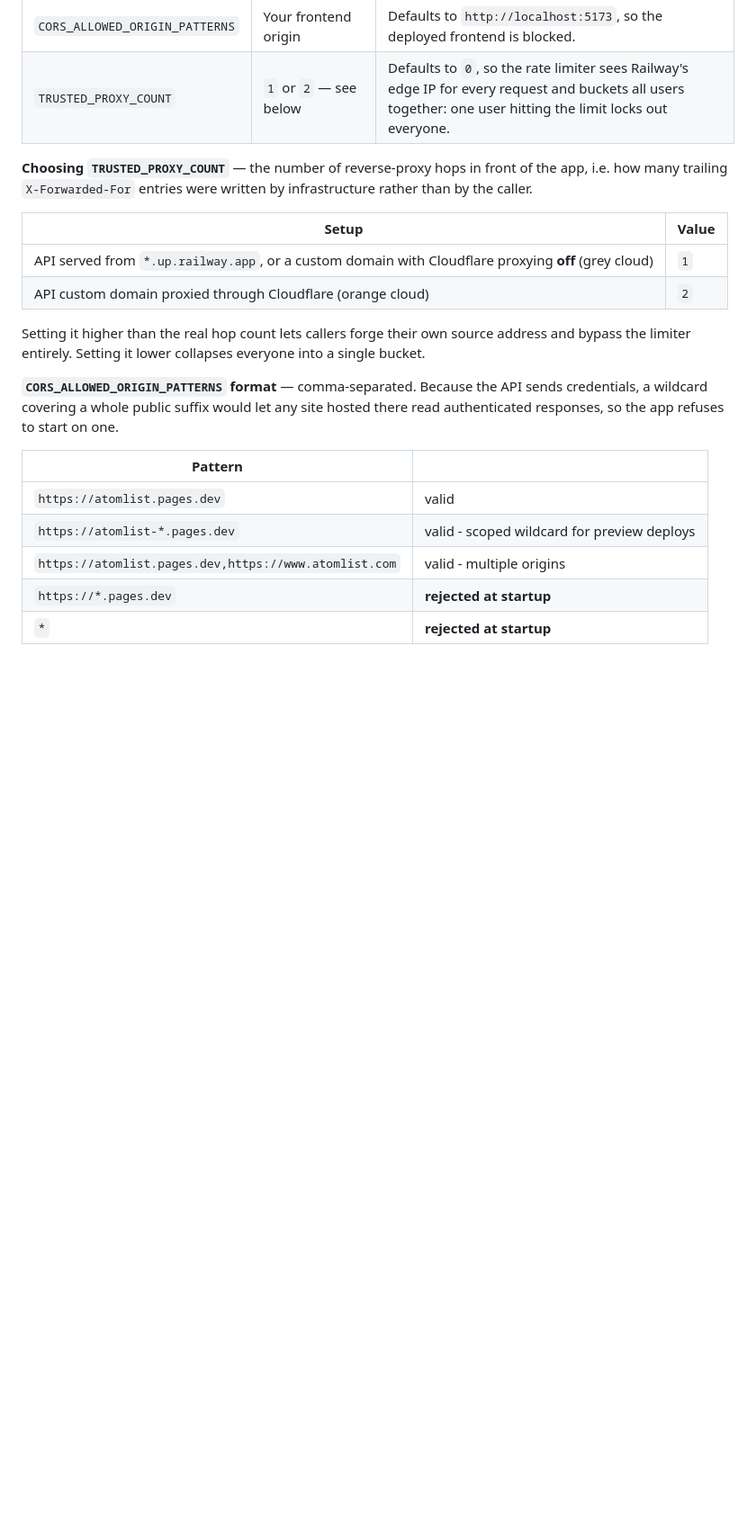
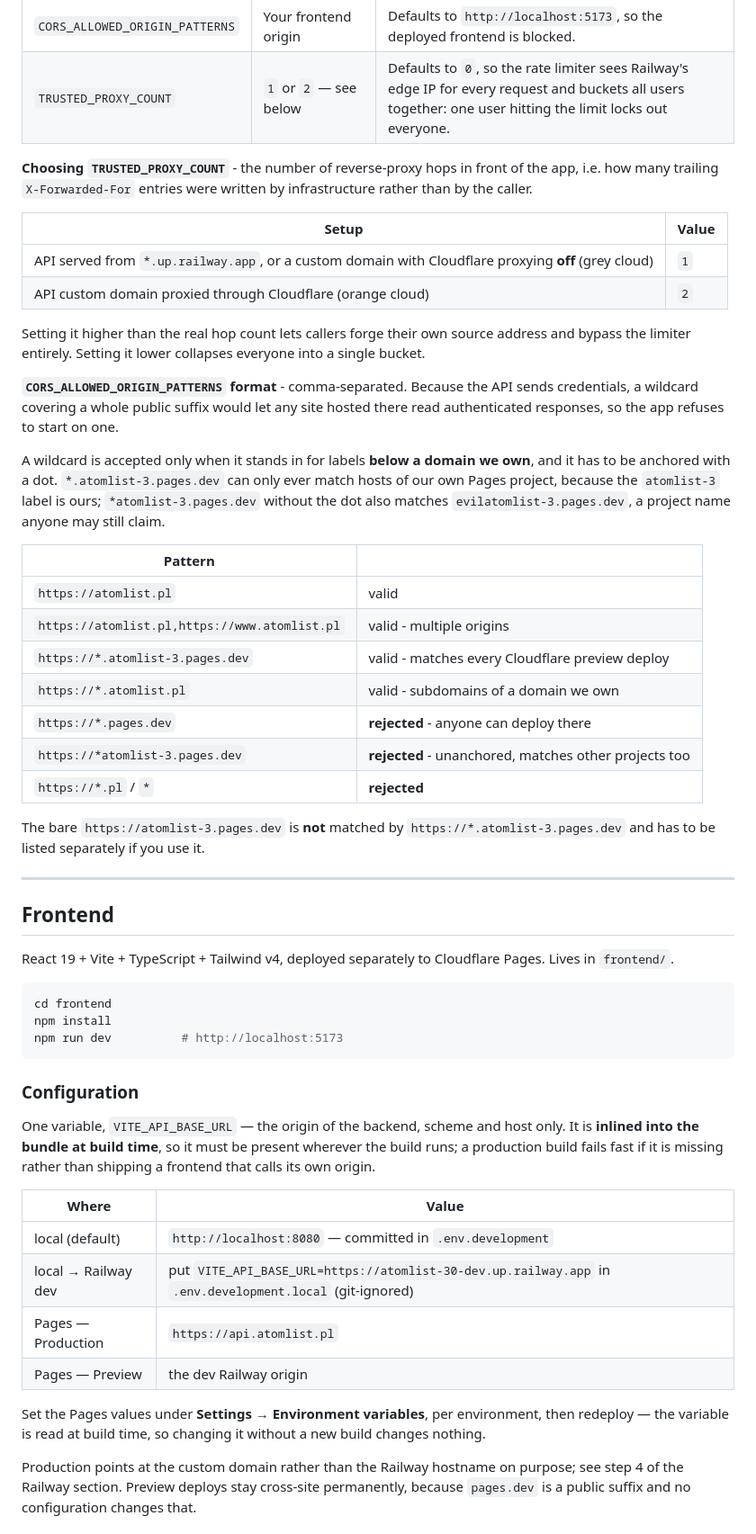
Before and after one commit to Scot303/AtomList-3.0, a Markdown page: README.md, the part around one of its changes. Shown at 90% size. GitHub-like rendering; blank space fills up the shorter version.

Commit message:
Update `README.md`: streamline setup instructions, clarify cross-origin patterns, improve environment variable explanations, and align frontend-backend configurations. Add IntelliJ code style config.

````diff
--- a/README.md
+++ b/README.md
@@ -92,7 +78,7 @@ There is no default for any of these in `application.yaml`.
 | `CORS_ALLOWED_ORIGIN_PATTERNS` | Your frontend origin                      | Defaults to `http://localhost:5173`, so the deployed frontend is blocked.                                                                                                                                           |
 | `TRUSTED_PROXY_COUNT`          | `1` or `2` — see below                    | Defaults to `0`, so the rate limiter sees Railway's edge IP for every request and buckets all users together: one user hitting the limit locks out everyone.                                                        |
 
-**Choosing `TRUSTED_PROXY_COUNT`** — the number of reverse-proxy hops in front of the app, i.e. how many trailing `X-Forwarded-For` entries were written by infrastructure rather than by the caller.
+**Choosing `TRUSTED_PROXY_COUNT`** - the number of reverse-proxy hops in front of the app, i.e. how many trailing `X-Forwarded-For` entries were written by infrastructure rather than by the caller.
 
 | Setup                                                                                                | Value |
 |------------------------------------------------------------------------------------------------------|-------|
@@ -101,13 +87,50 @@ There is no default for any of these in `application.yaml`.
 
 Setting it higher than the real hop count lets callers forge their own source address and bypass the limiter entirely. Setting it lower collapses everyone into a single bucket.
 
-**`CORS_ALLOWED_ORIGIN_PATTERNS` format** — comma-separated. Because the API sends credentials, a wildcard covering a whole public suffix would let any site hosted there read authenticated responses,
+**`CORS_ALLOWED_ORIGIN_PATTERNS` format** - comma-separated. Because the API sends credentials, a wildcard covering a whole public suffix would let any site hosted there read authenticated responses,
 so the app refuses to start on one.
 
-| Pattern                                               |                                             |
-|-------------------------------------------------------|---------------------------------------------|
-| `https://atomlist.pages.dev`                          | valid                                       |
-| `https://atomlist-*.pages.dev`                        | valid - scoped wildcard for preview deploys |
-| `https://atomlist.pages.dev,https://www.atomlist.com` | valid - multiple origins                    |
-| `https://*.pages.dev`                                 | **rejected at startup**                     |
-| `*`                                                   | **rejected at startup**                     |
+A wildcard is accepted only when it stands in for labels **below a domain we own**, and it has to be anchored with a dot. `*.atomlist-3.pages.dev` can only ever match hosts of our own Pages project,
+because the `atomlist-3` label is ours; `*atomlist-3.pages.dev` without the dot also matches `evilatomlist-3.pages.dev`, a project name anyone may still claim.
+
+| Pattern                                                    |                                                          |
+|------------------------------------------------------------|----------------------------------------------------------|
+| `https://atomlist.pl`                                      | valid                                                    |
+| `https://atomlist.pl,https://www.atomlist.pl`              | valid - multiple origins                                 |
+| `https://*.atomlist-3.pages.dev`                           | valid - matches every Cloudflare preview deploy          |
+| `https://*.atomlist.pl`                                    | valid - subdomains of a domain we own                    |
+| `https://*.pages.dev`                                      | **rejected** - anyone can deploy there                   |
+| `https://*atomlist-3.pages.dev`                            | **rejected** - unanchored, matches other projects too    |
+| `https://*.pl` / `*`                                       | **rejected**                                             |
+
+The bare `https://atomlist-3.pages.dev` is **not** matched by `https://*.atomlist-3.pages.dev` and has to be listed separately if you use it.
+
+---
+
+## Frontend
+
+React 19 + Vite + TypeScript + Tailwind v4, deployed separately to Cloudflare Pages. Lives in `frontend/`.
+
+```bash
+cd frontend
+npm install
+npm run dev          # http://localhost:5173
+```
+
+### Configuration
+
+One variable, `VITE_API_BASE_URL` — the origin of the backend, scheme and host only. It is **inlined into the bundle at build time**, so it must be present wherever the build runs; a production build
+fails fast if it is missing rather than shipping a frontend that calls its own origin.
+
+| Where                | Value                                                                        |
+|----------------------|------------------------------------------------------------------------------|
+| local (default)      | `http://localhost:8080` — committed in `.env.development`                    |
+| local → Railway dev  | put `VITE_API_BASE_URL=https://atomlist-30-dev.up.railway.app` in `.env.development.local` (git-ignored) |
+| Pages — Production   | `https://api.atomlist.pl`                                                    |
+| Pages — Preview      | the dev Railway origin                                                       |
+
+Set the Pages values under **Settings → Environment variables**, per environment, then redeploy — the variable is read at build time, so changing it without a new build changes nothing.
+
+Production points at the custom domain rather than the Railway hostname on purpose; see step 4 of the Railway section. Preview deploys stay cross-site permanently, because `pages.dev` is a public
+suffix and no configuration changes that.
+
````
Also changed, not shown: other parts of README.md (+55 -18 lines).
